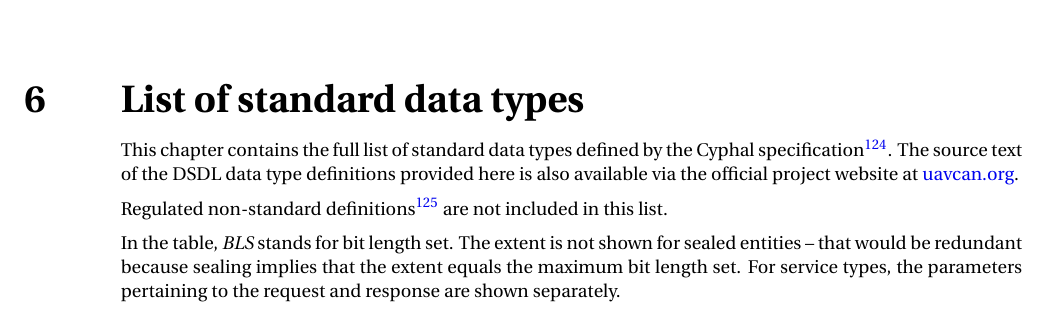
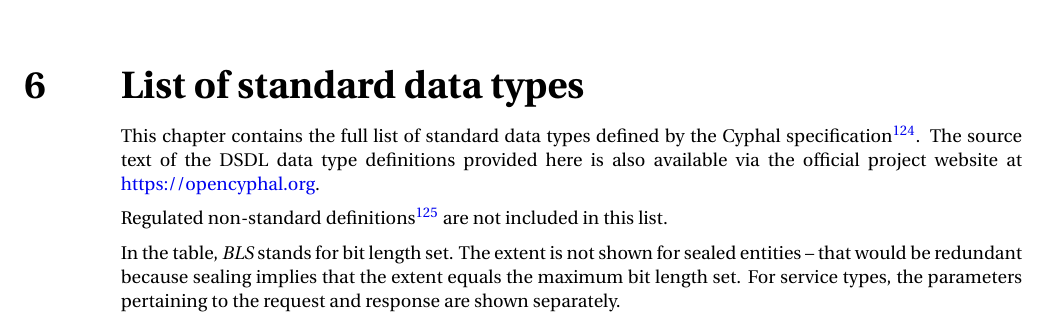
Before and after one commit to OpenCyphal/specification, a LaTeX thesis (specification/Cyphal_Specification.tex, which reads specification/sdt/sdt.tex): part of page 79 of 83, cut so that both start at the same text. Compiled offline with pdfLaTeX; a LaTeX package or settings file that is missing is left out.

Commit message:
Cyphalize the website link in the standard data types chapter

```diff
--- a/specification/sdt/sdt.tex
+++ b/specification/sdt/sdt.tex
@@ -4,7 +4,7 @@ This chapter contains the full list of standard data types defined by the Cyphal
     The standard root namespace is named \texttt{uavcan}, not \texttt{cyphal}, for historical reasons.
 }.
 The source text of the DSDL data type definitions provided here is also available via the
-official project website at \href{http://uavcan.org}{uavcan.org}.
+official project website at \mbox{\url{https://opencyphal.org}}.
 
 Regulated non-standard definitions\footnote{%
     I.e., public definitions contributed by vendors and other users
```
